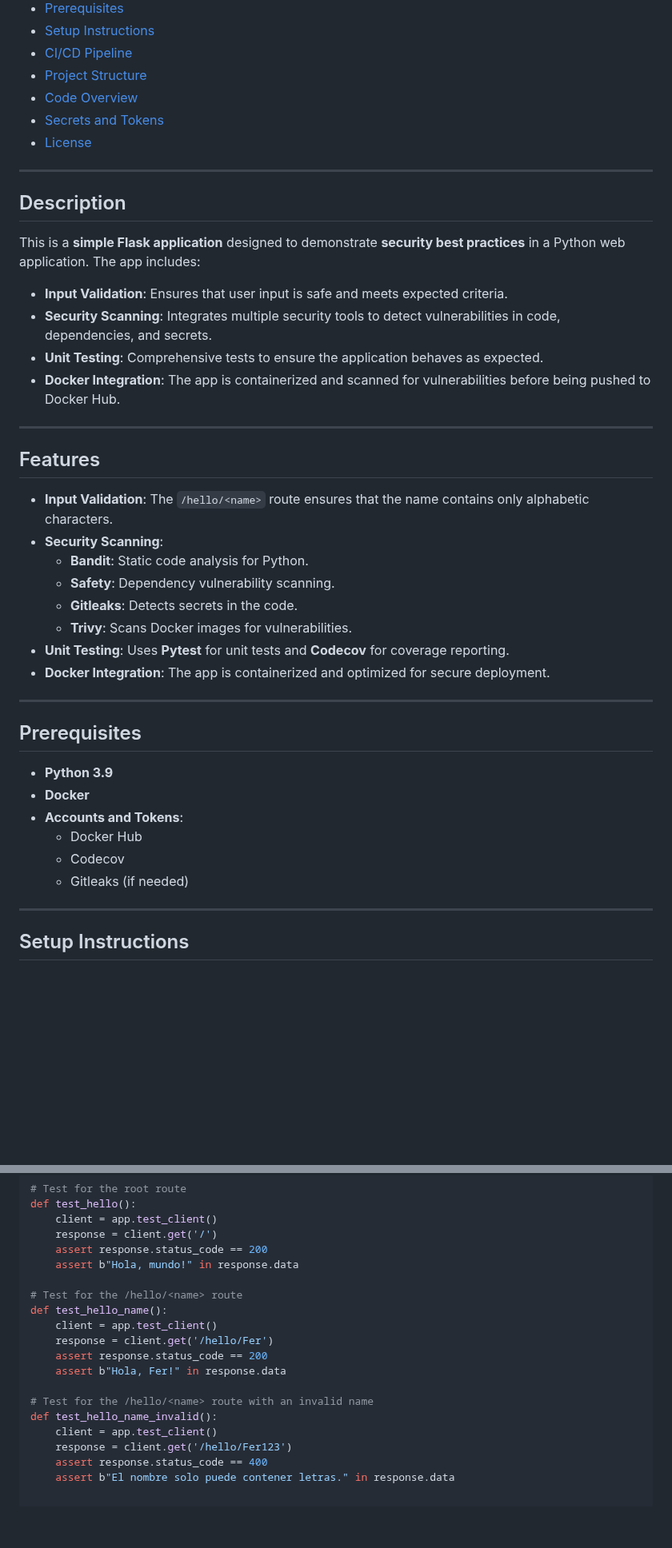
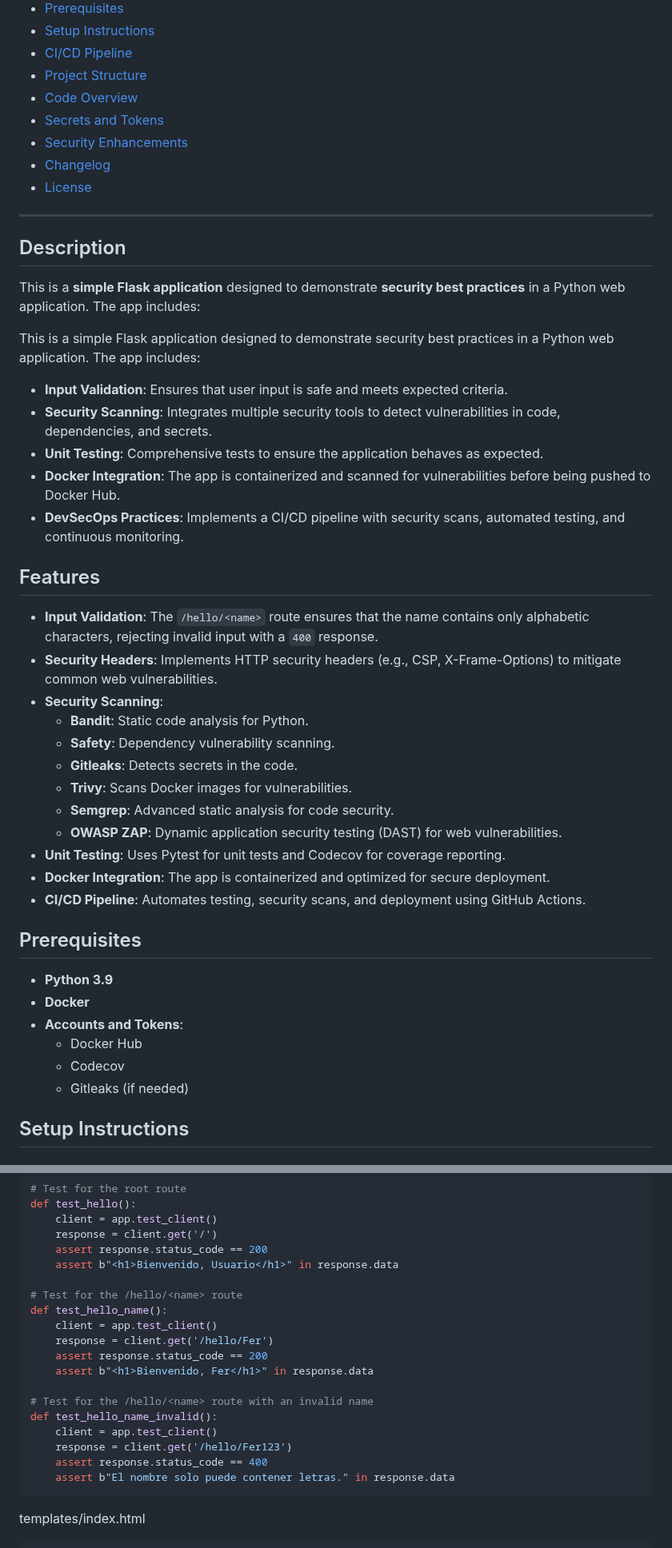
Before and after one commit to Sirelfer/app-project, a Markdown page: README.md, 2 parts joined by grey strips. Shown at 80% size. GitHub-like rendering; blank space fills up the shorter version.

````diff
--- a/README.md
+++ b/README.md
@@ -25,6 +26,8 @@ The project is built with a **CI/CD pipeline** that integrates security tools li
 - [Project Structure](#project-structure)
 - [Code Overview](#code-overview)
 - [Secrets and Tokens](#secrets-and-tokens)
+- [Security Enhancements](#security-enhancements)
+- [Changelog](#changelog)
 - [License](#license)
 
 ---
@@ -34,25 +37,28 @@ The project is built with a **CI/CD pipeline** that integrates security tools li
 This is a **simple Flask application** designed to demonstrate **security best practices** in a Python web application. The app includes:
 
 
+This is a simple Flask application designed to demonstrate security best practices in a Python web application. The app includes:
+
 - **Input Validation**: Ensures that user input is safe and meets expected criteria.
 - **Security Scanning**: Integrates multiple security tools to detect vulnerabilities in code, dependencies, and secrets.
 - **Unit Testing**: Comprehensive tests to ensure the application behaves as expected.
 - **Docker Integration**: The app is containerized and scanned for vulnerabilities before being pushed to Docker Hub.
-
----
+- **DevSecOps Practices**: Implements a CI/CD pipeline with security scans, automated testing, and continuous monitoring.
 
 ## Features
 
-- **Input Validation**: The `/hello/<name>` route ensures that the name contains only alphabetic characters.
+- **Input Validation**: The `/hello/<name>` route ensures that the name contains only alphabetic characters, rejecting invalid input with a `400` response.
+- **Security Headers**: Implements HTTP security headers (e.g., CSP, X-Frame-Options) to mitigate common web vulnerabilities.
 - **Security Scanning**:
   - **Bandit**: Static code analysis for Python.
   - **Safety**: Dependency vulnerability scanning.
   - **Gitleaks**: Detects secrets in the code.
   - **Trivy**: Scans Docker images for vulnerabilities.
-- **Unit Testing**: Uses **Pytest** for unit tests and **Codecov** for coverage reporting.
+  - **Semgrep**: Advanced static analysis for code security.
+  - **OWASP ZAP**: Dynamic application security testing (DAST) for web vulnerabilities.
+- **Unit Testing**: Uses Pytest for unit tests and Codecov for coverage reporting.
 - **Docker Integration**: The app is containerized and optimized for secure deployment.
-
----
+- **CI/CD Pipeline**: Automates testing, security scans, and deployment using GitHub Actions.
 
 ## Prerequisites
 
@@ -62,8 +68,6 @@ This is a **simple Flask application** designed to demonstrate **security best p
   - Docker Hub
   - Codecov
   - Gitleaks (if needed)
-
----
 
 ## Setup Instructions
 
@@ -200,14 +232,14 @@ def test_hello():
     client = app.test_client()
     response = client.get('/')
     assert response.status_code == 200
-    assert b"Hola, mundo!" in response.data
+    assert b"<h1>Bienvenido, Usuario</h1>" in response.data
 
 # Test for the /hello/<name> route
 def test_hello_name():
     client = app.test_client()
     response = client.get('/hello/Fer')
     assert response.status_code == 200
-    assert b"Hola, Fer!" in response.data
+    assert b"<h1>Bienvenido, Fer</h1>" in response.data
 
 # Test for the /hello/<name> route with an invalid name
 def test_hello_name_invalid():
@@ -215,4 +247,6 @@ def test_hello_name_invalid():
     response = client.get('/hello/Fer123')
     assert response.status_code == 400
     assert b"El nombre solo puede contener letras." in response.data
+```
+templates/index.html
 
````
Also changed, not shown: other parts of README.md (+92 -12 lines).
